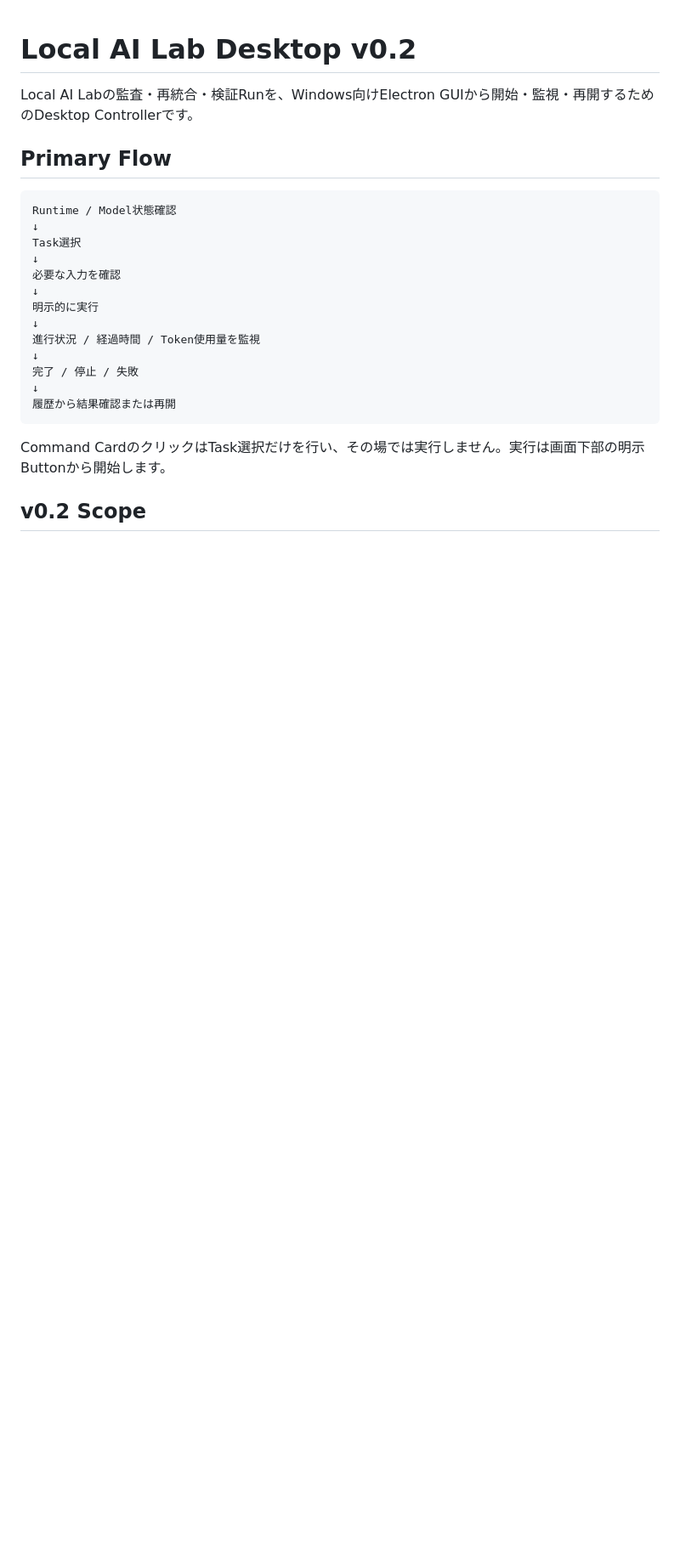
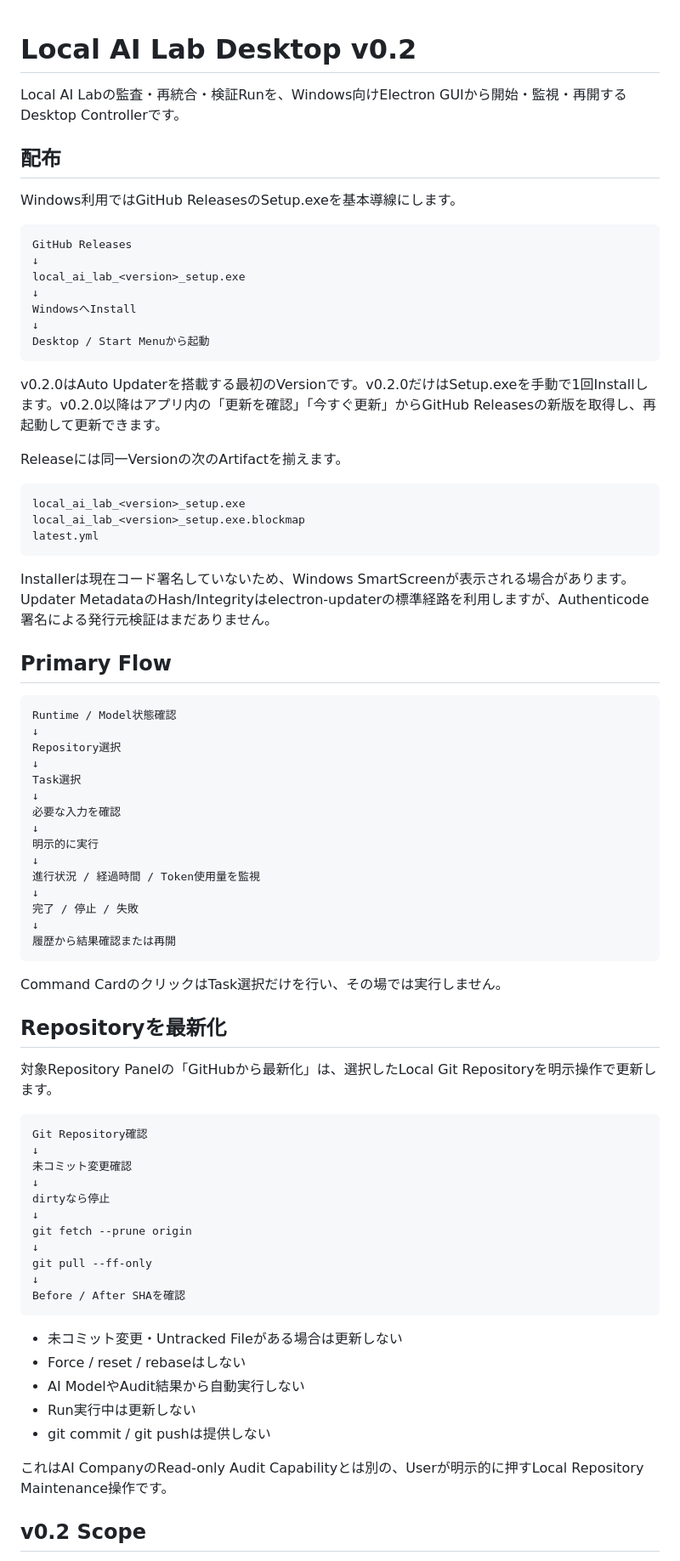
Before and after one commit to EliteMay/local-ai-lab, a Markdown page: desktop/README.md, the part around one of its changes. Shown at 85% size. Rendered like a GitHub page; blank space fills up the shorter version.

Commit message:
Document installer updater and repository sync

````diff
--- a/desktop/README.md
+++ b/desktop/README.md
@@ -1,11 +1,39 @@
 # Local AI Lab Desktop v0.2
 
-Local AI Labの監査・再統合・検証Runを、Windows向けElectron GUIから開始・監視・再開するためのDesktop Controllerです。
+Local AI Labの監査・再統合・検証Runを、Windows向けElectron GUIから開始・監視・再開するDesktop Controllerです。
+
+## 配布
+
+Windows利用ではGitHub ReleasesのSetup.exeを基本導線にします。
+
+```text
+GitHub Releases
+↓
+local_ai_lab_<version>_setup.exe
+↓
+WindowsへInstall
+↓
+Desktop / Start Menuから起動
+```
+
+v0.2.0はAuto Updaterを搭載する最初のVersionです。v0.2.0だけはSetup.exeを手動で1回Installします。v0.2.0以降はアプリ内の「更新を確認」「今すぐ更新」からGitHub Releasesの新版を取得し、再起動して更新できます。
+
+Releaseには同一Versionの次のArtifactを揃えます。
+
+```text
+local_ai_lab_<version>_setup.exe
+local_ai_lab_<version>_setup.exe.blockmap
+latest.yml
+```
+
+Installerは現在コード署名していないため、Windows SmartScreenが表示される場合があります。Updater MetadataのHash/Integrityはelectron-updaterの標準経路を利用しますが、Authenticode署名による発行元検証はまだありません。
 
 ## Primary Flow
 
 ```text
 Runtime / Model状態確認
+↓
+Repository選択
 ↓
 Task選択
 ↓
@@ -20,7 +48,33 @@ Task選択
 履歴から結果確認または再開
 ```
 
-Command CardのクリックはTask選択だけを行い、その場では実行しません。実行は画面下部の明示Buttonから開始します。
+Command CardのクリックはTask選択だけを行い、その場では実行しません。
+
+## Repositoryを最新化
+
+対象Repository Panelの「GitHubから最新化」は、選択したLocal Git Repositoryを明示操作で更新します。
+
+```text
+Git Repository確認
+↓
+未コミット変更確認
+↓
+dirtyなら停止
+↓
+git fetch --prune origin
+↓
+git pull --ff-only
+↓
+Before / After SHAを確認
+```
+
+- 未コミット変更・Untracked Fileがある場合は更新しない
+- Force / reset / rebaseはしない
+- AI ModelやAudit結果から自動実行しない
+- Run実行中は更新しない
+- git commit / git pushは提供しない
+
+これはAI CompanyのRead-only Audit Capabilityとは別の、Userが明示的に押すLocal Repository Maintenance操作です。
 
 ## v0.2 Scope
 
````
Also changed, not shown: other parts of desktop/README.md (+30 -27 lines).
